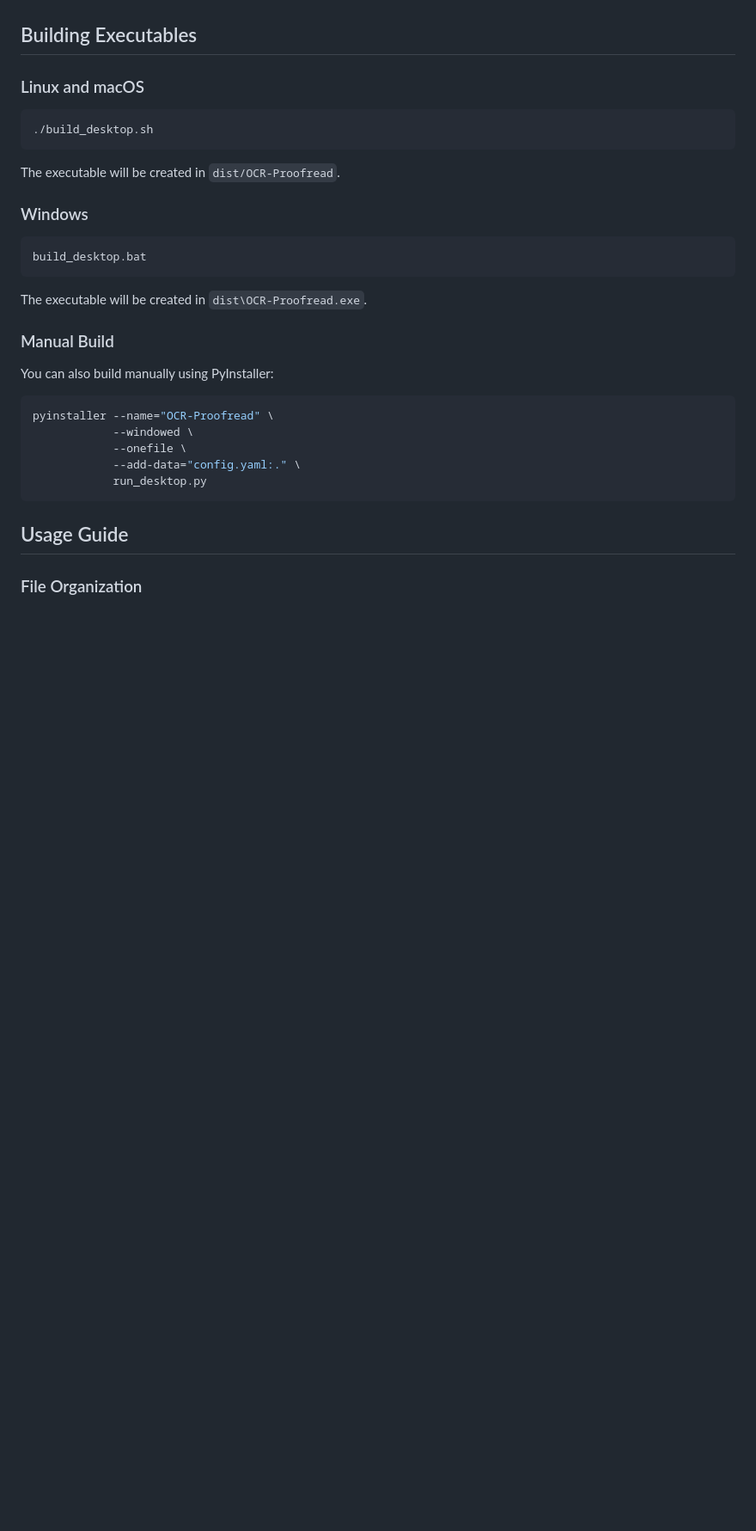
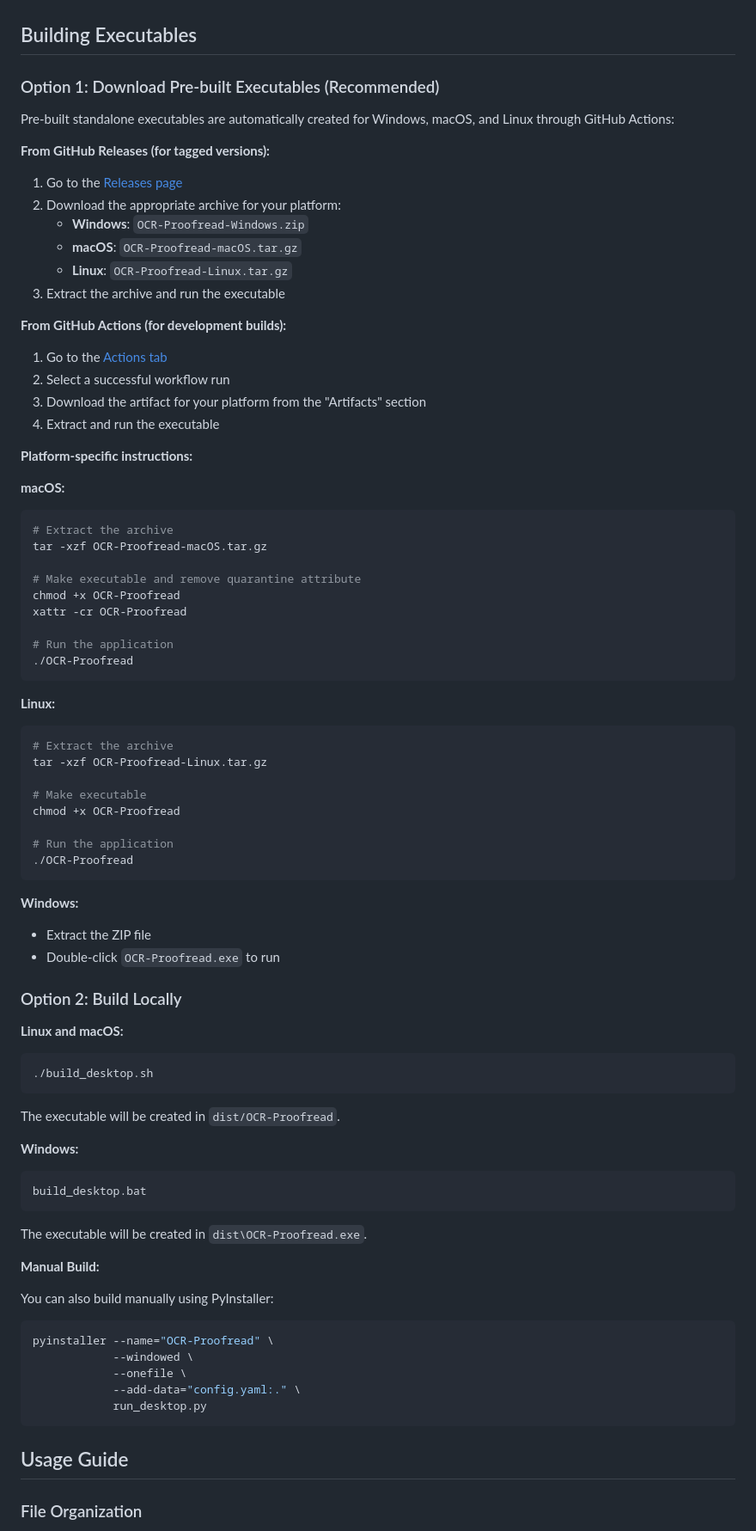
Before and after one commit to julowe/ocr-proofread, a Markdown page: README.md, the part around one of its changes. Shown at 86% size. Rendered like a GitHub page; blank space fills up the shorter version.

Commit message:
Update README with documentation for pre-built executables
Co-authored-by: julowe <10883713+julowe@users.noreply.github.com>

````diff
--- a/README.md
+++ b/README.md
@@ -320,7 +326,58 @@ Wait for the application to fully start (40 seconds default start period) or che
 
 ## Building Executables
 
-### Linux and macOS
+### Option 1: Download Pre-built Executables (Recommended)
+
+Pre-built standalone executables are automatically created for Windows, macOS, and Linux through GitHub Actions:
+
+**From GitHub Releases (for tagged versions):**
+1. Go to the [Releases page](https://github.com/julowe/ocr-proofread/releases)
+2. Download the appropriate archive for your platform:
+   - **Windows**: `OCR-Proofread-Windows.zip`
+   - **macOS**: `OCR-Proofread-macOS.tar.gz`
+   - **Linux**: `OCR-Proofread-Linux.tar.gz`
+3. Extract the archive and run the executable
+
+**From GitHub Actions (for development builds):**
+1. Go to the [Actions tab](https://github.com/julowe/ocr-proofread/actions/workflows/build-executables.yml)
+2. Select a successful workflow run
+3. Download the artifact for your platform from the "Artifacts" section
+4. Extract and run the executable
+
+**Platform-specific instructions:**
+
+**macOS:**
+```bash
+# Extract the archive
+tar -xzf OCR-Proofread-macOS.tar.gz
+
+# Make executable and remove quarantine attribute
+chmod +x OCR-Proofread
+xattr -cr OCR-Proofread
+
+# Run the application
+./OCR-Proofread
+```
+
+**Linux:**
+```bash
+# Extract the archive
+tar -xzf OCR-Proofread-Linux.tar.gz
+
+# Make executable
+chmod +x OCR-Proofread
+
+# Run the application
+./OCR-Proofread
+```
+
+**Windows:**
+- Extract the ZIP file
+- Double-click `OCR-Proofread.exe` to run
+
+### Option 2: Build Locally
+
+**Linux and macOS:**
 
 ```bash
 ./build_desktop.sh
@@ -328,7 +385,7 @@ Wait for the application to fully start (40 seconds default start period) or che
 
 The executable will be created in `dist/OCR-Proofread`.
 
-### Windows
+**Windows:**
 
 ```batch
 build_desktop.bat
@@ -336,7 +393,7 @@ build_desktop.bat
 
 The executable will be created in `dist\OCR-Proofread.exe`.
 
-### Manual Build
+**Manual Build:**
 
 You can also build manually using PyInstaller:
 
````
Also changed, not shown: other parts of README.md (+7 -1 lines).
